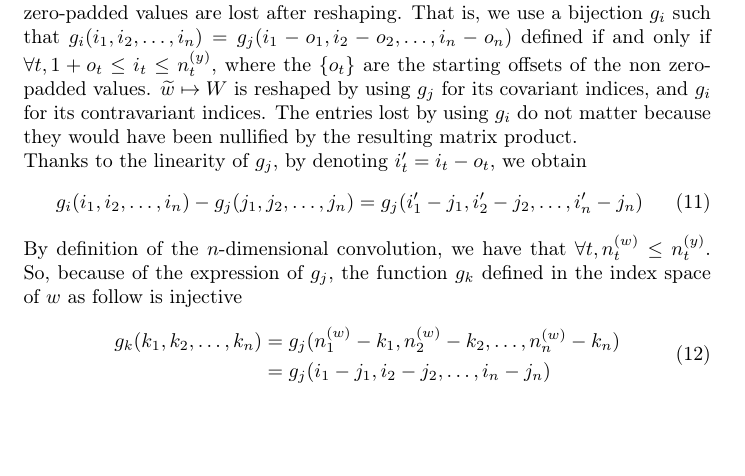
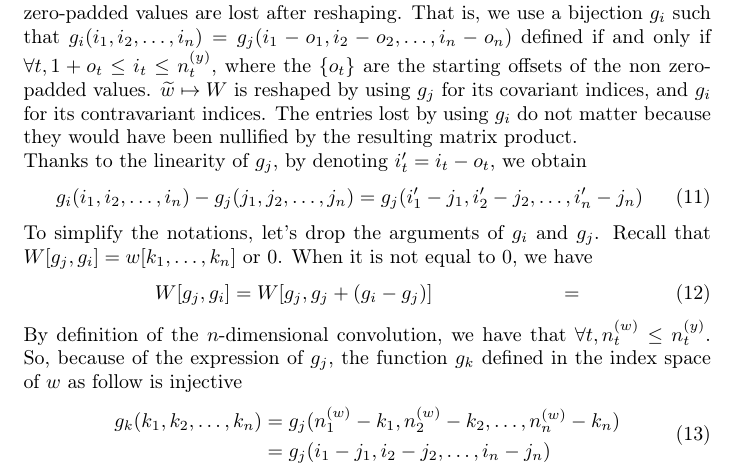
Before and after one commit to randomboolean/thesis, a LaTeX document (chapter_unsorted/structure.tex): part of page 9 of 12, cut so that both start at the same text, the shorter picture padded with empty space. Compiled offline with pdfLaTeX.

Commit message:
ipad commit test

```diff
--- a/chapter_unsorted/structure.tex
+++ b/chapter_unsorted/structure.tex
@@ -441,6 +441,12 @@ Thanks to the linearity of $g_j$, by denoting $i'_t = i_t - o_t$, we obtain
 \label{eq:toep2}
 \end{gather}
 
+To simplify the notations, let's drop the arguments of $g_i$ and $g_j$. Recall that $W[g_j,g_i] = w[k_1, \ldots, k_n]$ or $0$. When it is not equal to $0$, we have
+\begin{align}
+W[g_j,g_i] &= W[g_j,g_j + (g_i-g_j)]
+  &=
+\end{align}
+
 By definition of the $n$-dimensional convolution, we have that $\forall t, n_t^{(w)} \le n_t^{(y)}$. So, because of the expression of $g_j$, the function $g_k$ defined in the index space of $w$ as follow is injective
 \begin{align}
 \begin{split}
```
